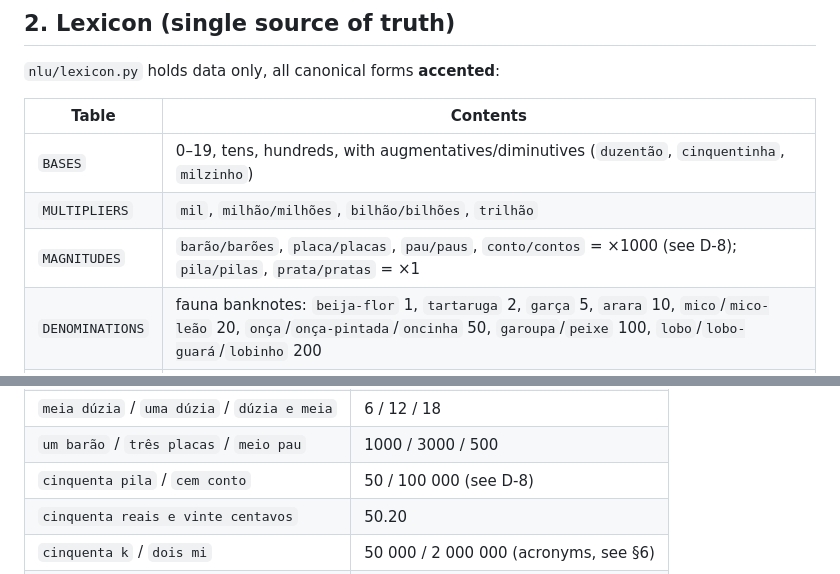
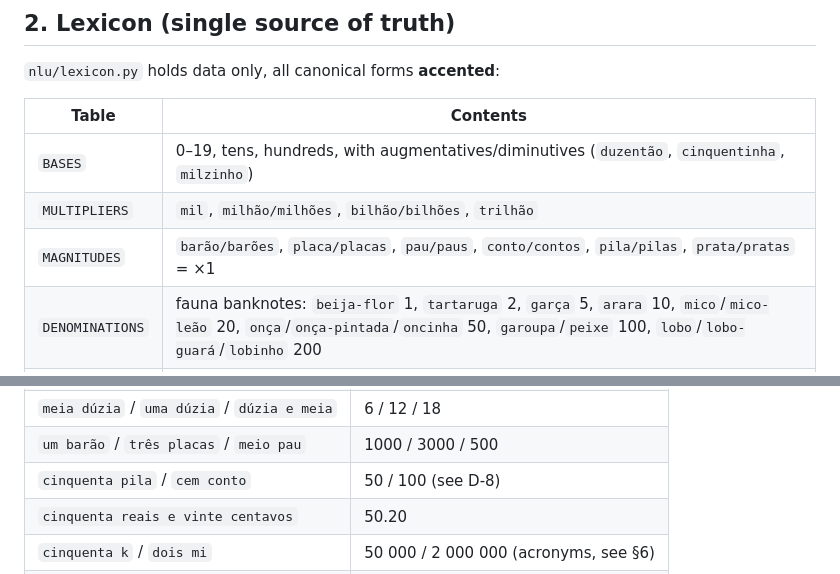
Before and after one commit to SirMonteiro/vosk-auction-pt-br, a Markdown page: docs/03-nlu-spec.md, 2 parts joined by grey strips. Drawn GitHub-style.

```diff
--- a/docs/03-nlu-spec.md
+++ b/docs/03-nlu-spec.md
@@ -29,7 +29,7 @@ before the number.
 |---|---|
 | `BASES` | 0–19, tens, hundreds, with augmentatives/diminutives (`duzentão`, `cinquentinha`, `milzinho`) |
 | `MULTIPLIERS` | `mil`, `milhão/milhões`, `bilhão/bilhões`, `trilhão` |
-| `MAGNITUDES` | `barão/barões`, `placa/placas`, `pau/paus`, `conto/contos` = ×1000 (see D-8); `pila/pilas`, `prata/pratas` = ×1 |
+| `MAGNITUDES` | `barão/barões`, `placa/placas`, `pau/paus`, `conto/contos`, `pila/pilas`, `prata/pratas` = ×1 |
 | `DENOMINATIONS` | fauna banknotes: `beija-flor` 1, `tartaruga` 2, `garça` 5, `arara` 10, `mico`/`mico-leão` 20, `onça`/`onça-pintada`/`oncinha` 50, `garoupa`/`peixe` 100, `lobo`/`lobo-guará`/`lobinho` 200 |
 | `BINGO` | 22 `dois patinhos na lagoa`, 33 `idade de cristo`, 38 `justiça de goiás`/`três oitão`, 44 `quá-quá-quá`/`bico largo`, 45 `fim do primeiro tempo`, 51 `uma boa ideia`/`a cana`, 55 `dois portugueses numa perna só`, 66 `um tapa atrás da orelha`, 69 `um pra cima e outro pra baixo`, 77 `par de machados`, 88 `dois bujões`, 11 `pernas da avó`/`pernas da xuxa`/`dois palitos`, 10 `pau e bola`/`camisa dez`, 18 `uma dúzia e meia`/`maioridade`, 6 `meia dúzia`, 12 `uma dúzia`, 13 `o azarado`/`deu azar`, 15 `a debutante`/`menina bonita`, 24 `rapazinho alegre`/`número feio`, 25 `dia de natal`, 31 `meteu num 31`, 35 `o louco`, 50 `meia telha`/`meio caminho` |
 | `PASS` | `passo`, `tô fora`, `desisto`, `sem lance`, `não quero`, `deixa passar`, `não dou`, `abandono`, `saio`, `na minha vez não` |
@@ -111,7 +111,7 @@ Spelled digits: a chunk of ≥ 2 DIGIT tokens with no `e` and no complex word co
 | `duas onças` / `onça e meia` | 100 / 75 |
 | `meia dúzia` / `uma dúzia` / `dúzia e meia` | 6 / 12 / 18 |
 | `um barão` / `três placas` / `meio pau` | 1000 / 3000 / 500 |
-| `cinquenta pila` / `cem conto` | 50 / 100 000 (see D-8) |
+| `cinquenta pila` / `cem conto` | 50 / 100 (see D-8) |
 | `cinquenta reais e vinte centavos` | 50.20 |
 | `cinquenta k` / `dois mi` | 50 000 / 2 000 000 (acronyms, see §6) |
 | `sete seis` / `cinco zero zero` | 76 / 500 (spelled digits) |
```
Also changed, not shown: docs/07-risks-and-decisions.md (+3 -3 lines).
